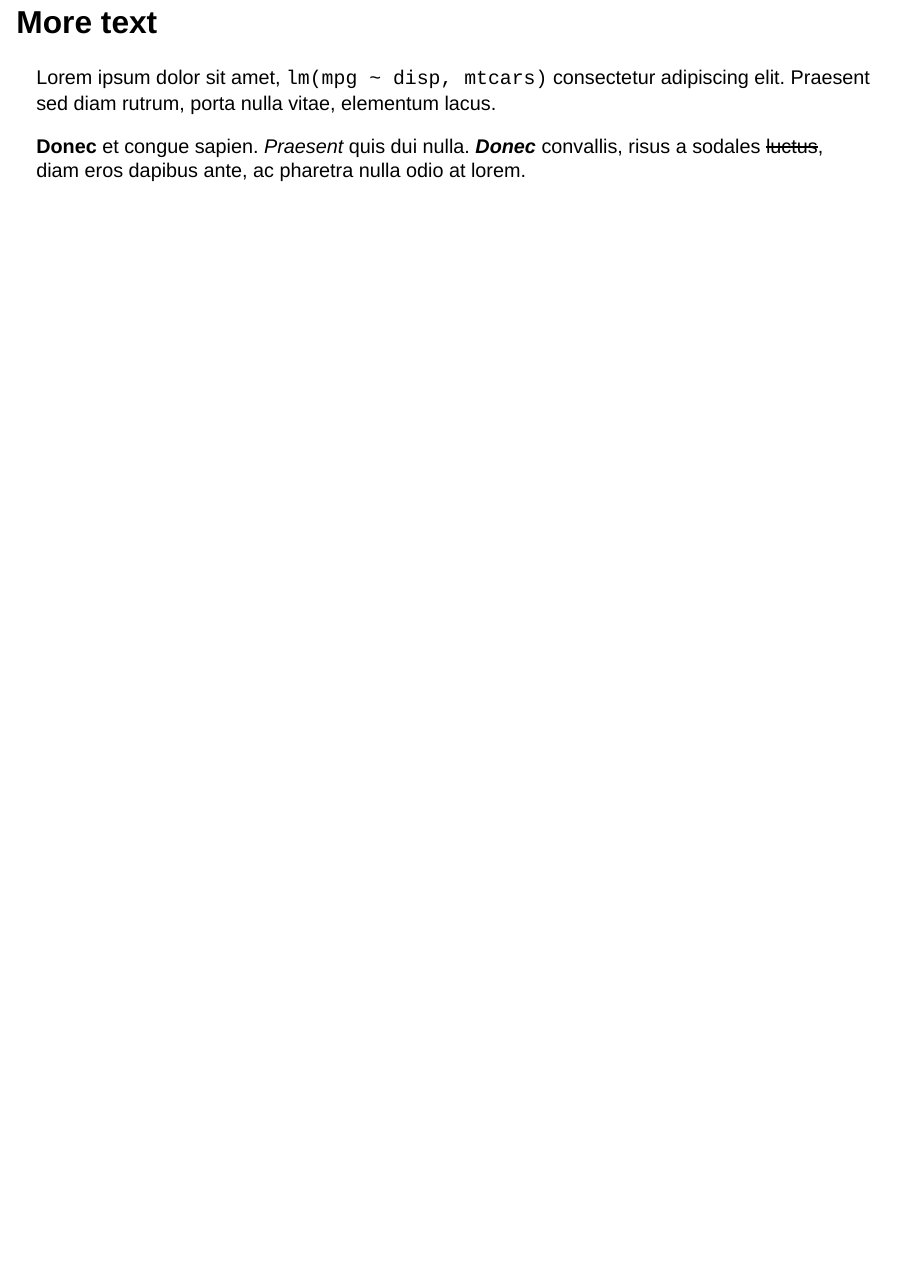
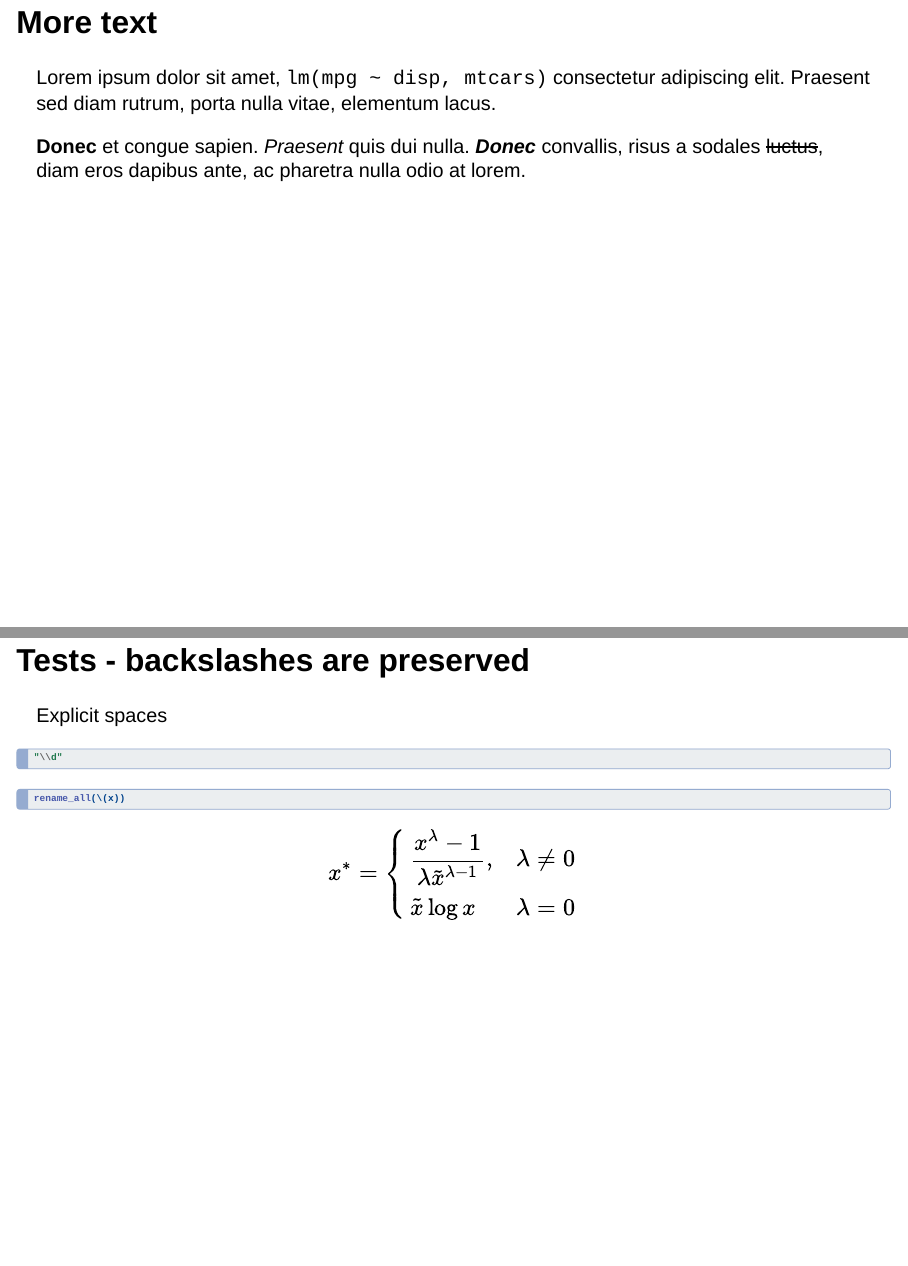
Before and after one commit to EmilHvitfeldt/quarto-revealjs-editable, a Quarto document (example.qmd): page 6 of 6 before the commit and pages 6 and 7 of 7 after it, the two joined at a grey line. Rendered offline with R 4.5, knitr and Pandoc in place of Quarto, with nearby package versions; drawn as Slidy slides in place of the format the file asks for.

Commit message:
add backslash tests

````diff
--- a/example.qmd
+++ b/example.qmd
@@ -27,3 +27,24 @@ Lorem ipsum dolor sit amet, `lm(mpg ~ disp, mtcars)` consectetur adipiscing elit
 
 **Donec** et congue sapien. *Praesent* quis dui nulla. ***Donec*** convallis, risus a sodales ~~luctus~~, diam eros dapibus ante, ac pharetra nulla odio at lorem.
 :::
+
+## Tests - backslashes are preserved
+
+Explicit spaces\ \
+
+```r
+"\\d"
+```
+
+```r
+rename_all(\(x))
+```
+
+$$
+x^* = \left\{
+    \begin{array}{ll}
+      \dfrac{x^\lambda - 1}{\lambda \tilde{x}^{\lambda - 1}}, & \lambda \neq 0 \\
+      \tilde{x} \log x & \lambda = 0
+    \end{array}
+  \right.
+$$
````
